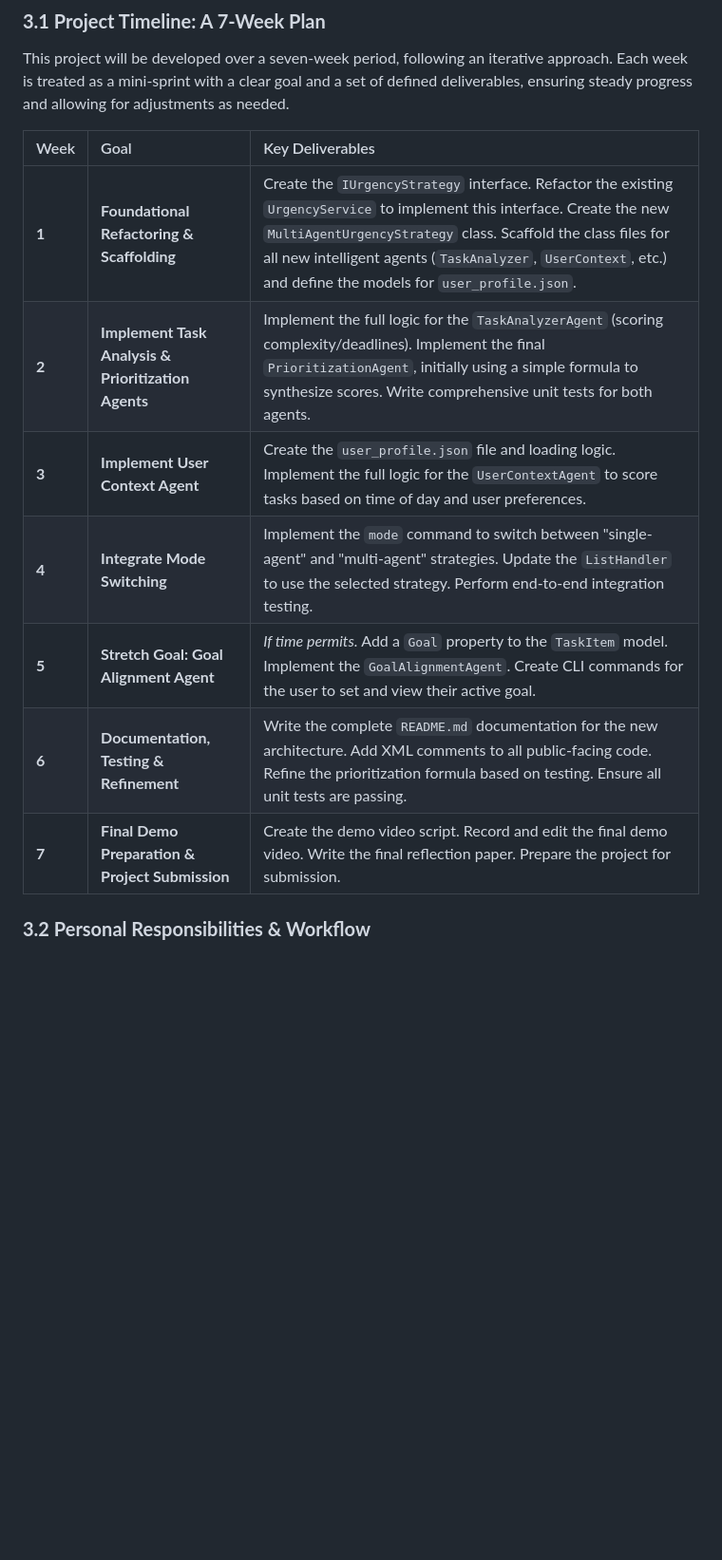
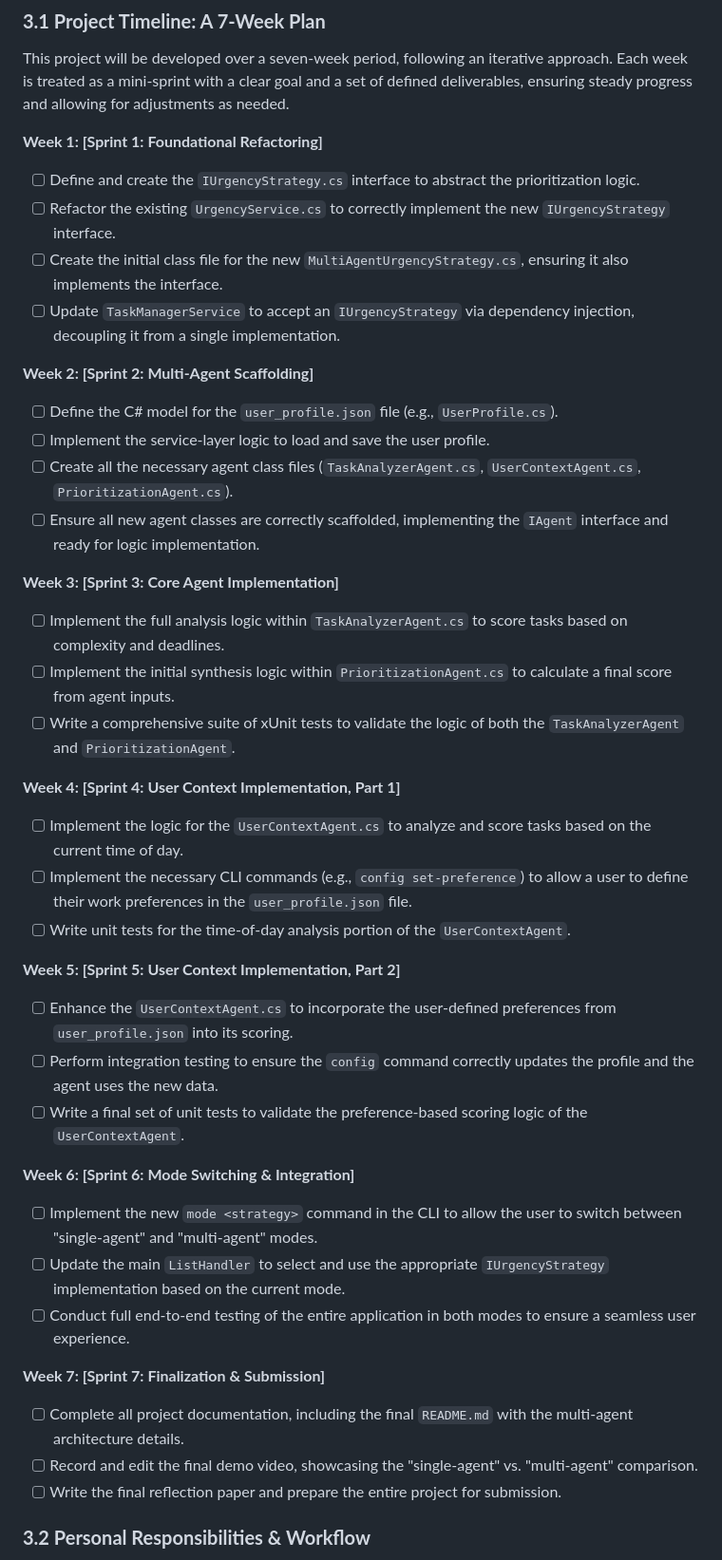
Before and after one commit to DracoNick0/Priority-Task-Manager, a Markdown page: 483 Homework Deliverables/HW05/project-proposal.md, the part around the change. Shown at 95% size. Rendered like a GitHub page; blank space fills up the shorter version.

Commit message:
Updated 7-week plan.

```diff
--- a/483 Homework Deliverables/HW05/project-proposal.md
+++ b/483 Homework Deliverables/HW05/project-proposal.md
@@ -163,15 +163,42 @@ The multi-agent system is designed as a cooperative, sequential workflow. Each a
 
 This project will be developed over a seven-week period, following an iterative approach. Each week is treated as a mini-sprint with a clear goal and a set of defined deliverables, ensuring steady progress and allowing for adjustments as needed.
 
-| Week | Goal | Key Deliverables |
-| :--- | :--- | :--- |
-| **1** | **Foundational Refactoring & Scaffolding** | Create the `IUrgencyStrategy` interface. Refactor the existing `UrgencyService` to implement this interface. Create the new `MultiAgentUrgencyStrategy` class. Scaffold the class files for all new intelligent agents (`TaskAnalyzer`, `UserContext`, etc.) and define the models for `user_profile.json`. |
-| **2** | **Implement Task Analysis & Prioritization Agents** | Implement the full logic for the `TaskAnalyzerAgent` (scoring complexity/deadlines). Implement the final `PrioritizationAgent`, initially using a simple formula to synthesize scores. Write comprehensive unit tests for both agents. |
-| **3** | **Implement User Context Agent** | Create the `user_profile.json` file and loading logic. Implement the full logic for the `UserContextAgent` to score tasks based on time of day and user preferences. |
-| **4** | **Integrate Mode Switching** | Implement the `mode` command to switch between "single-agent" and "multi-agent" strategies. Update the `ListHandler` to use the selected strategy. Perform end-to-end integration testing. |
-| **5** | **Stretch Goal: Goal Alignment Agent** | *If time permits.* Add a `Goal` property to the `TaskItem` model. Implement the `GoalAlignmentAgent`. Create CLI commands for the user to set and view their active goal. |
-| **6** | **Documentation, Testing & Refinement** | Write the complete `README.md` documentation for the new architecture. Add XML comments to all public-facing code. Refine the prioritization formula based on testing. Ensure all unit tests are passing. |
-| **7** | **Final Demo Preparation & Project Submission** | Create the demo video script. Record and edit the final demo video. Write the final reflection paper. Prepare the project for submission. |
+**Week 1: [Sprint 1: Foundational Refactoring]**
+- [ ] Define and create the `IUrgencyStrategy.cs` interface to abstract the prioritization logic.
+- [ ] Refactor the existing `UrgencyService.cs` to correctly implement the new `IUrgencyStrategy` interface.
+- [ ] Create the initial class file for the new `MultiAgentUrgencyStrategy.cs`, ensuring it also implements the interface.
+- [ ] Update `TaskManagerService` to accept an `IUrgencyStrategy` via dependency injection, decoupling it from a single implementation.
+
+**Week 2: [Sprint 2: Multi-Agent Scaffolding]**
+- [ ] Define the C# model for the `user_profile.json` file (e.g., `UserProfile.cs`).
+- [ ] Implement the service-layer logic to load and save the user profile.
+- [ ] Create all the necessary agent class files (`TaskAnalyzerAgent.cs`, `UserContextAgent.cs`, `PrioritizationAgent.cs`).
+- [ ] Ensure all new agent classes are correctly scaffolded, implementing the `IAgent` interface and ready for logic implementation.
+
+**Week 3: [Sprint 3: Core Agent Implementation]**
+- [ ] Implement the full analysis logic within `TaskAnalyzerAgent.cs` to score tasks based on complexity and deadlines.
+- [ ] Implement the initial synthesis logic within `PrioritizationAgent.cs` to calculate a final score from agent inputs.
+- [ ] Write a comprehensive suite of xUnit tests to validate the logic of both the `TaskAnalyzerAgent` and `PrioritizationAgent`.
+
+**Week 4: [Sprint 4: User Context Implementation, Part 1]**
+- [ ] Implement the logic for the `UserContextAgent.cs` to analyze and score tasks based on the current time of day.
+- [ ] Implement the necessary CLI commands (e.g., `config set-preference`) to allow a user to define their work preferences in the `user_profile.json` file.
+- [ ] Write unit tests for the time-of-day analysis portion of the `UserContextAgent`.
+
+**Week 5: [Sprint 5: User Context Implementation, Part 2]**
+- [ ] Enhance the `UserContextAgent.cs` to incorporate the user-defined preferences from `user_profile.json` into its scoring.
+- [ ] Perform integration testing to ensure the `config` command correctly updates the profile and the agent uses the new data.
+- [ ] Write a final set of unit tests to validate the preference-based scoring logic of the `UserContextAgent`.
+
+**Week 6: [Sprint 6: Mode Switching & Integration]**
+- [ ] Implement the new `mode <strategy>` command in the CLI to allow the user to switch between "single-agent" and "multi-agent" modes.
+- [ ] Update the main `ListHandler` to select and use the appropriate `IUrgencyStrategy` implementation based on the current mode.
+- [ ] Conduct full end-to-end testing of the entire application in both modes to ensure a seamless user experience.
+
+**Week 7: [Sprint 7: Finalization & Submission]**
+- [ ] Complete all project documentation, including the final `README.md` with the multi-agent architecture details.
+- [ ] Record and edit the final demo video, showcasing the "single-agent" vs. "multi-agent" comparison.
+- [ ] Write the final reflection paper and prepare the entire project for submission.
 
 ### **3.2 Personal Responsibilities & Workflow**
 
```
Also changed, not shown: 483 Homework Deliverables/HW05/ai-coordination-log.md (+10 -0 lines).
